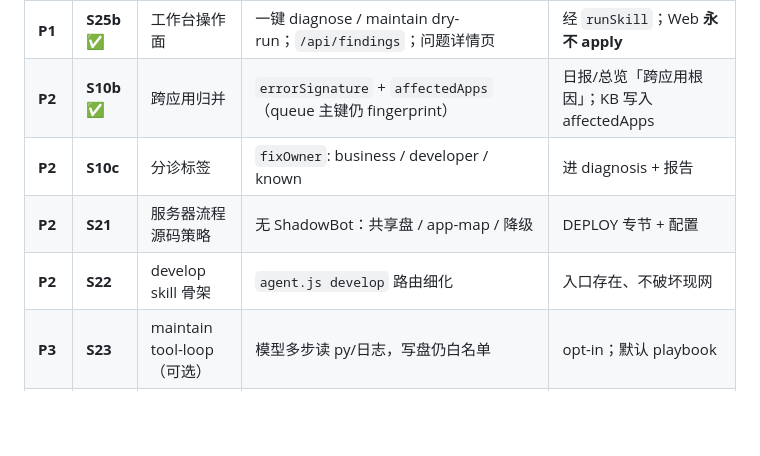
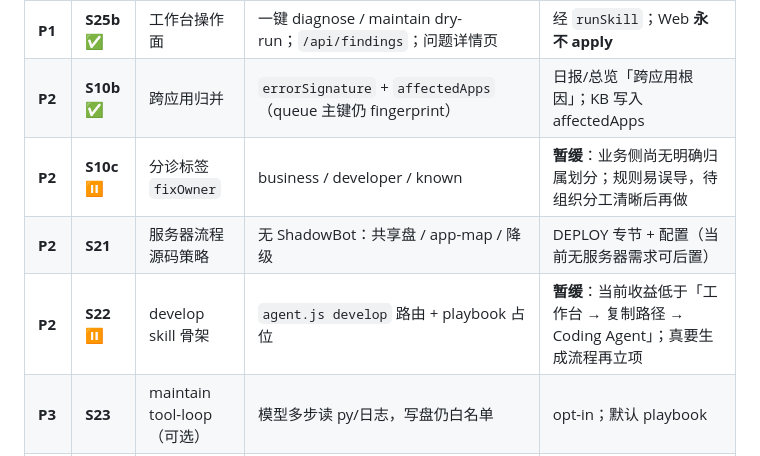
Before and after one commit to zk8080/RPA-Monitor-Agent, a Markdown page: TECH-DESIGN.md, the part around the change. GitHub-like rendering; blank space fills up the shorter version.

```diff
--- a/TECH-DESIGN.md
+++ b/TECH-DESIGN.md
@@ -743,9 +743,9 @@ Poll：`POLL_LOOKBACK_HOURS` / `POLL_MAX_PAGES`。
 | **P1** | **S10a** ✅ | KB-first 短路 | `diagnose.kbFirst`；仅 confirmed+同 fp+高置信 | 开关默认关；pending 永不短路 |
 | **P1** | **S25b** ✅ | 工作台操作面 | 一键 diagnose / maintain dry-run；`/api/findings`；问题详情页 | 经 `runSkill`；Web **永不 apply** |
 | **P2** | **S10b** ✅ | 跨应用归并 | `errorSignature` + `affectedApps`（queue 主键仍 fingerprint） | 日报/总览「跨应用根因」；KB 写入 affectedApps |
-| **P2** | **S10c** | 分诊标签 | `fixOwner`: business / developer / known | 进 diagnosis + 报告 |
-| **P2** | **S21** | 服务器流程源码策略 | 无 ShadowBot：共享盘 / app-map / 降级 | DEPLOY 专节 + 配置 |
-| **P2** | **S22** | develop skill 骨架 | `agent.js develop` 路由细化 | 入口存在、不破坏现网 |
+| **P2** | **S10c** ⏸ | 分诊标签 `fixOwner` | business / developer / known | **暂缓**：业务侧尚无明确归属划分；规则易误导，待组织分工清晰后再做 |
+| **P2** | **S21** | 服务器流程源码策略 | 无 ShadowBot：共享盘 / app-map / 降级 | DEPLOY 专节 + 配置（当前无服务器需求可后置） |
+| **P2** | **S22** ⏸ | develop skill 骨架 | `agent.js develop` 路由 + playbook 占位 | **暂缓**：当前收益低于「工作台 → 复制路径 → Coding Agent」；真要生成流程再立项 |
 | **P3** | **S23** | maintain tool-loop（可选） | 模型多步读 py/日志，写盘仍白名单 | opt-in；默认 playbook |
 | **P3** | **S24** | 对话式入口（可选） | 「修这个 fingerprint」→ 同一 runner | 不替代 CLI/service |
 
```
Also changed, not shown: CLAUDE.md (+4 -1 lines), README.md (+3 -3 lines).
